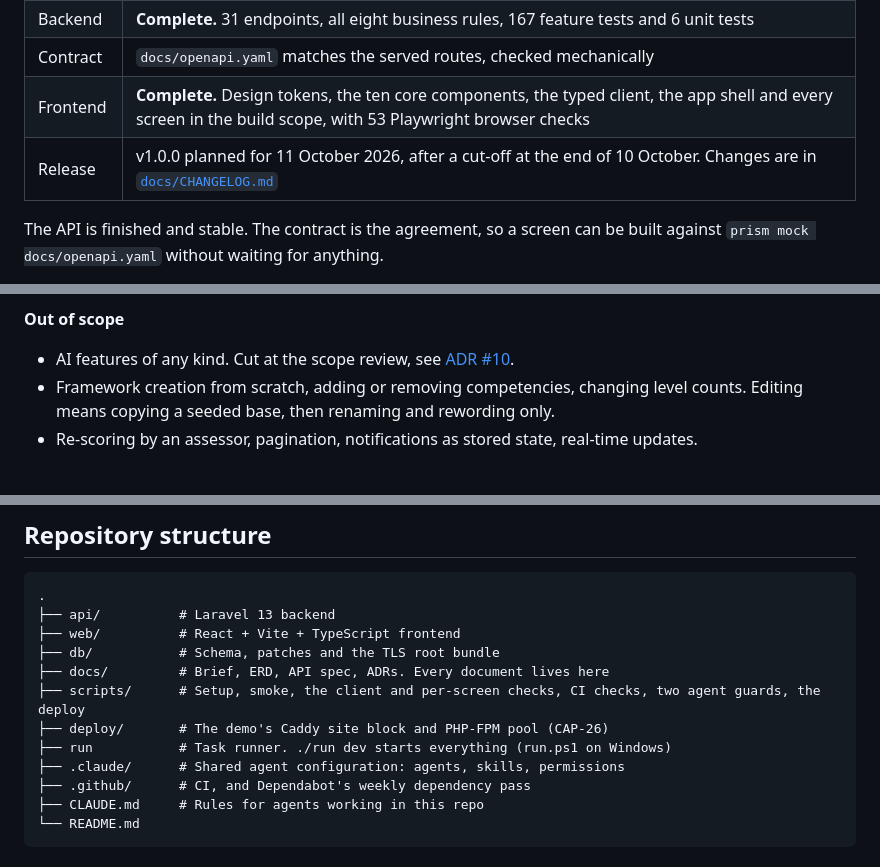
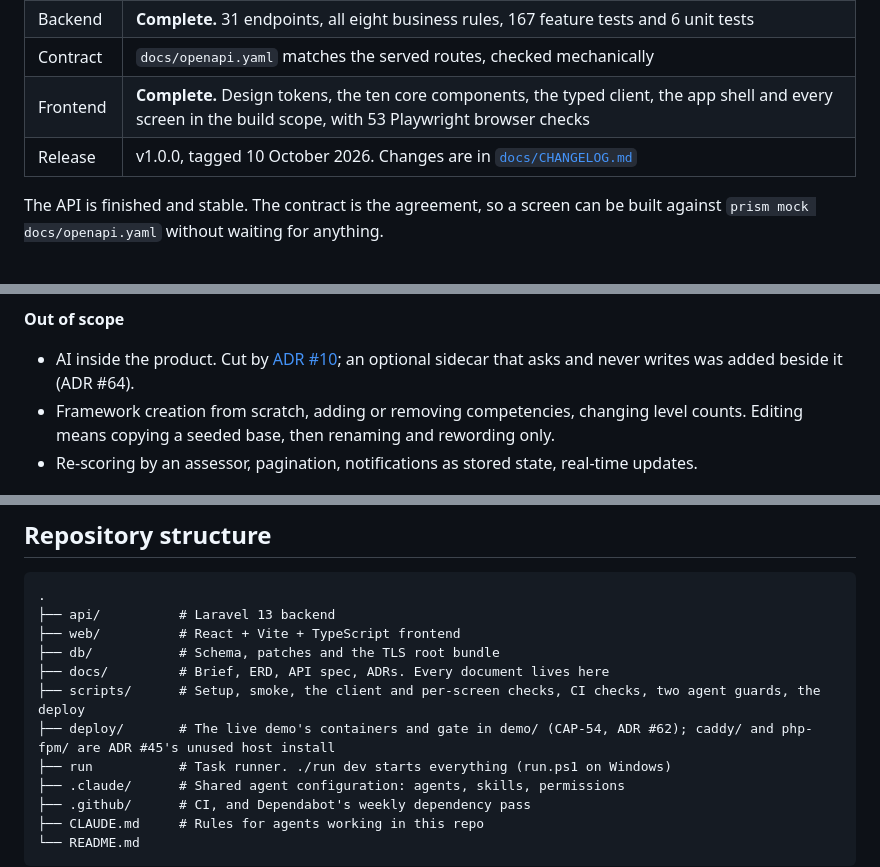
Before and after one commit to theintonerzero/cse3cap, a Markdown page: README.md, 3 parts joined by grey strips. GitHub-like rendering.

Commit message:
docs: the repository describes v1.0.0 as built: changelog, README, demo script (CAP-30)

```diff
--- a/README.md
+++ b/README.md
@@ -22,7 +22,7 @@ after the subject closes and after they graduate.
 | Backend | **Complete.** 31 endpoints, all eight business rules, 167 feature tests and 6 unit tests |
 | Contract | `docs/openapi.yaml` matches the served routes, checked mechanically |
 | Frontend | **Complete.** Design tokens, the ten core components, the typed client, the app shell and every screen in the build scope, with 53 Playwright browser checks |
-| Release | v1.0.0 planned for 11 October 2026, after a cut-off at the end of 10 October. Changes are in [`docs/CHANGELOG.md`](docs/CHANGELOG.md) |
+| Release | v1.0.0, tagged 10 October 2026. Changes are in [`docs/CHANGELOG.md`](docs/CHANGELOG.md) |
 
 The API is finished and stable. The contract is the agreement, so a screen can be built
 against `prism mock docs/openapi.yaml` without waiting for anything.
@@ -129,7 +129,8 @@ A Reflection Diary module inside Alumable where:
 
 **Out of scope**
 
-- AI features of any kind. Cut at the scope review, see [ADR #10](docs/adr/).
+- AI inside the product. Cut by [ADR #10](docs/adr/); an optional sidecar that asks and never
+  writes was added beside it (ADR #64).
 - Framework creation from scratch, adding or removing competencies, changing level counts.
   Editing means copying a seeded base, then renaming and rewording only.
 - Re-scoring by an assessor, pagination, notifications as stored state, real-time updates.
@@ -226,7 +227,7 @@ update that file and redraw after any schema change. Schema with inline reasonin
 ├── db/           # Schema, patches and the TLS root bundle
 ├── docs/         # Brief, ERD, API spec, ADRs. Every document lives here
 ├── scripts/      # Setup, smoke, the client and per-screen checks, CI checks, two agent guards, the deploy
-├── deploy/       # The demo's Caddy site block and PHP-FPM pool (CAP-26)
+├── deploy/       # The live demo's containers and gate in demo/ (CAP-54, ADR #62); caddy/ and php-fpm/ are ADR #45's unused host install
 ├── run           # Task runner. ./run dev starts everything (run.ps1 on Windows)
 ├── .claude/      # Shared agent configuration: agents, skills, permissions
 ├── .github/      # CI, and Dependabot's weekly dependency pass
```
Also changed, not shown: docs/CHANGELOG.md (+57 -15 lines), docs/Demo-Script.md (+1 -4 lines).
